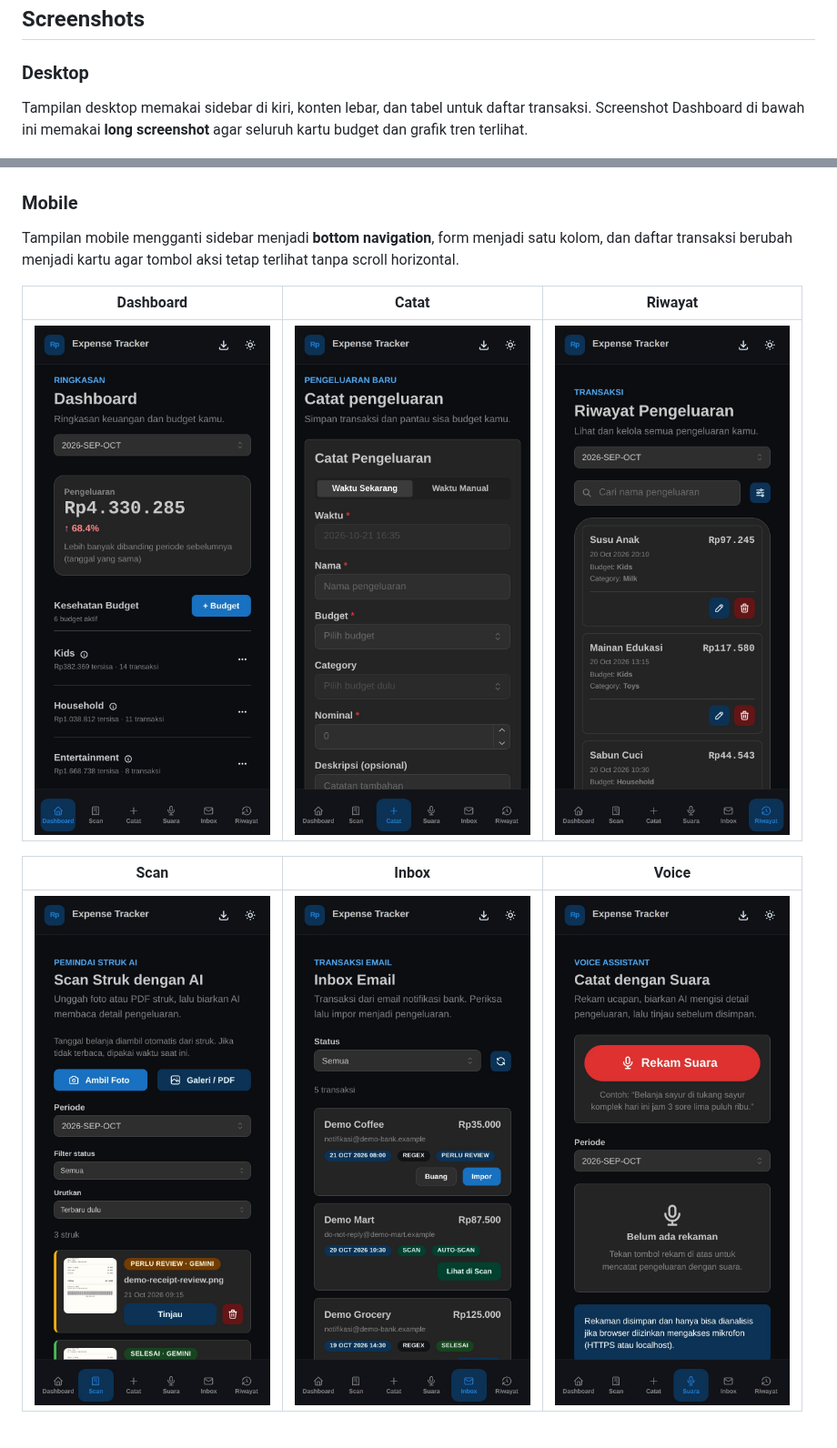
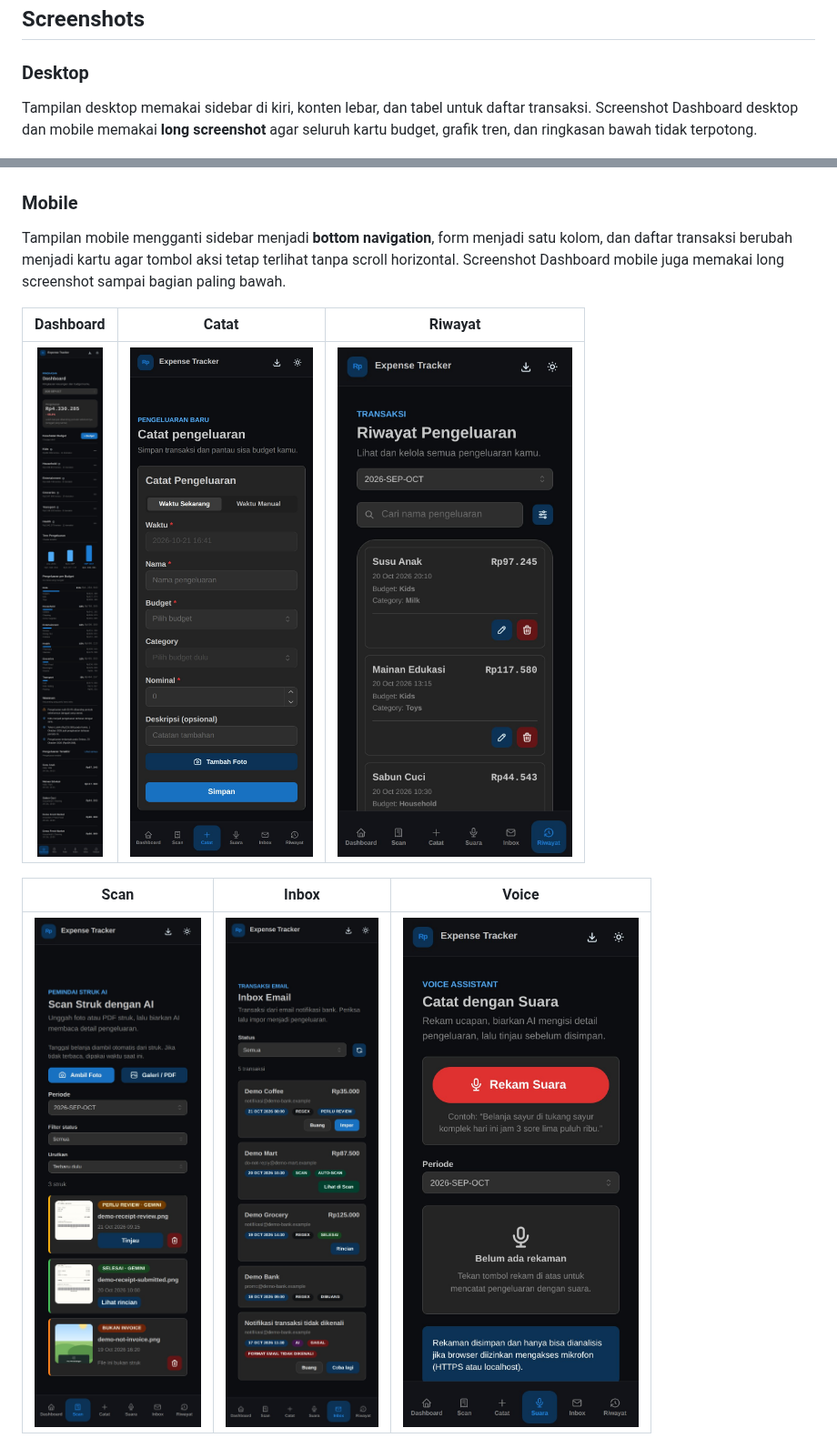
Before and after one commit to frmnjn/expense-tracker, a Markdown page: README.md, 2 parts joined by grey strips. Shown at 91% size. Rendered like a GitHub page; pictures changed too: docs/screenshots/catat-mobile.jpg, docs/screenshots/dashboard-mobile.jpg, docs/screenshots/inbox-mobile.jpg.

Commit message:
fix(screenshot): dashboard mobile long screenshot

```diff
--- a/README.md
+++ b/README.md
@@ -16,7 +16,7 @@ Demo bersifat **read-only** (tidak bisa menambah/mengubah data), memakai data du
 
 ### Desktop
 
-Tampilan desktop memakai sidebar di kiri, konten lebar, dan tabel untuk daftar transaksi. Screenshot Dashboard di bawah ini memakai **long screenshot** agar seluruh kartu budget dan grafik tren terlihat.
+Tampilan desktop memakai sidebar di kiri, konten lebar, dan tabel untuk daftar transaksi. Screenshot Dashboard desktop dan mobile memakai **long screenshot** agar seluruh kartu budget, grafik tren, dan ringkasan bawah tidak terpotong.
 
 <p align="center">
   <img src="docs/screenshots/dashboard-desktop.jpg" alt="Dashboard desktop" width="100%" />
@@ -36,7 +36,7 @@ Tampilan desktop memakai sidebar di kiri, konten lebar, dan tabel untuk daftar t
 
 ### Mobile
 
-Tampilan mobile mengganti sidebar menjadi **bottom navigation**, form menjadi satu kolom, dan daftar transaksi berubah menjadi kartu agar tombol aksi tetap terlihat tanpa scroll horizontal.
+Tampilan mobile mengganti sidebar menjadi **bottom navigation**, form menjadi satu kolom, dan daftar transaksi berubah menjadi kartu agar tombol aksi tetap terlihat tanpa scroll horizontal. Screenshot Dashboard mobile juga memakai long screenshot sampai bagian paling bawah.
 
 | Dashboard | Catat | Riwayat |
 |---|---|---|
```
Also changed, not shown: docs/screenshots/catat-desktop.jpg, 1 other file.
